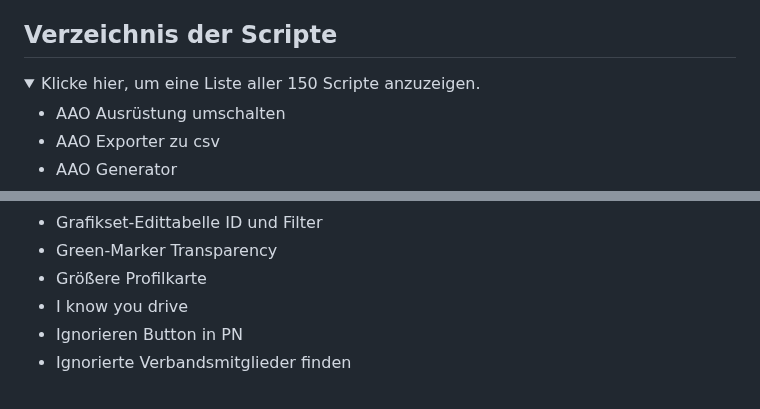
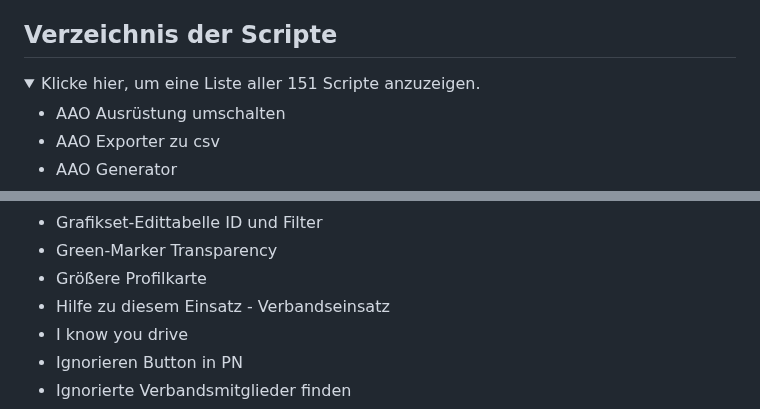
Before and after one commit to Sobol0202/LSS-Scripte, a Markdown page: README.md, 2 parts joined by grey strips. Drawn GitHub-style; folded sections open.

```diff
--- a/README.md
+++ b/README.md
@@ -38,7 +38,7 @@ Sollten die Skripte nicht funktionieren:
 
 ## Verzeichnis der Scripte
 <details>
-  <summary>Klicke hier, um eine Liste aller 150 Scripte anzuzeigen.</summary>
+  <summary>Klicke hier, um eine Liste aller 151 Scripte anzuzeigen.</summary>
 
 - AAO Ausrüstung umschalten
 - AAO Exporter zu csv
@@ -118,6 +118,7 @@ Sollten die Skripte nicht funktionieren:
 - Grafikset-Edittabelle ID und Filter
 - Green-Marker Transparency
 - Größere Profilkarte
+- Hilfe zu diesem Einsatz - Verbandseinsatz
 - I know you drive
 - Ignorieren Button in PN
 - Ignorierte Verbandsmitglieder finden
```
